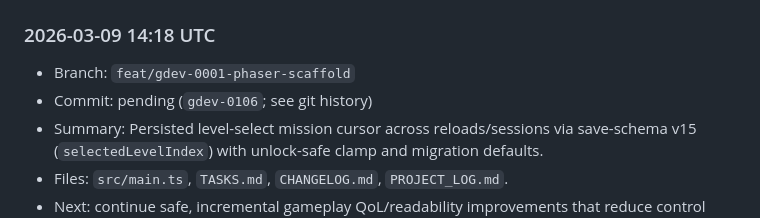
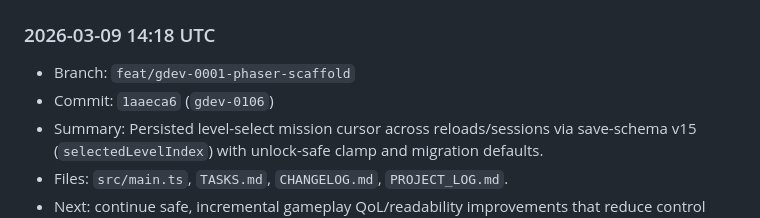
Before and after one commit to shawnmacewen/egg-lander, a Markdown page: PROJECT_LOG.md, the part around the change. Rendered like a GitHub page.

Commit message:
docs: backfill gdev-0106 commit hash in project log

```diff
--- a/PROJECT_LOG.md
+++ b/PROJECT_LOG.md
@@ -18,7 +18,7 @@ Purpose: preserve durable context for Egg Lander so progress does not get lost a
 
 ### 2026-03-09 14:18 UTC
 - Branch: `feat/gdev-0001-phaser-scaffold`
-- Commit: pending (`gdev-0106`; see git history)
+- Commit: `1aaeca6` (`gdev-0106`)
 - Summary: Persisted level-select mission cursor across reloads/sessions via save-schema v15 (`selectedLevelIndex`) with unlock-safe clamp and migration defaults.
 - Files: `src/main.ts`, `TASKS.md`, `CHANGELOG.md`, `PROJECT_LOG.md`.
 - Next: continue safe, incremental gameplay QoL/readability improvements that reduce control friction and repeated setup.
```
